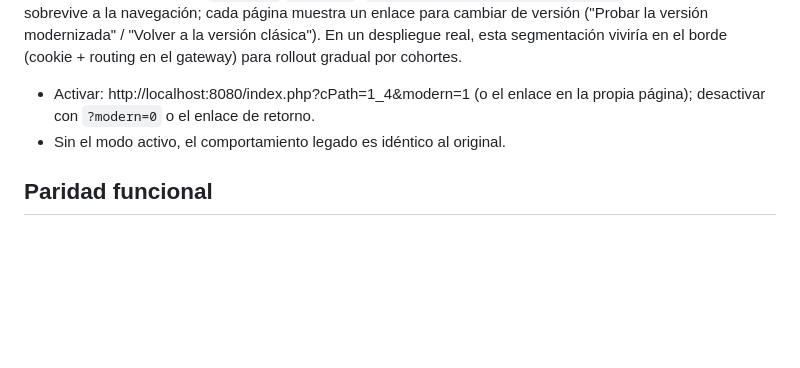
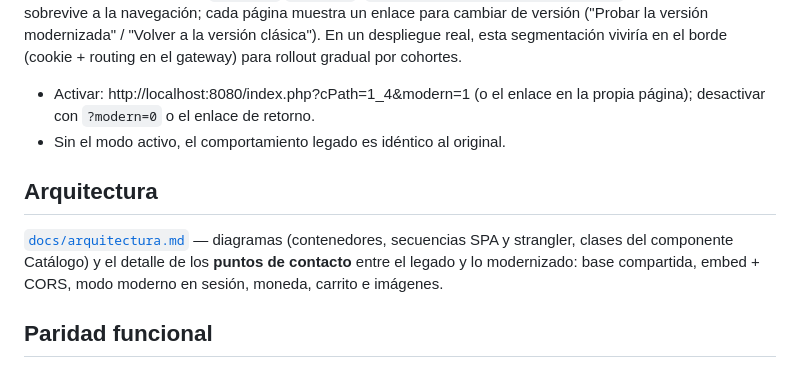
Before and after one commit to kirhammer/oscommerce-experimento, a Markdown page: README.md, the part around the change. GitHub-like rendering; blank space fills up the shorter version.

```diff
--- a/README.md
+++ b/README.md
@@ -74,6 +74,13 @@ rollout gradual por cohortes.
   la propia página); desactivar con `?modern=0` o el enlace de retorno.
 - Sin el modo activo, el comportamiento legado es idéntico al original.
 
+## Arquitectura
+
+[`docs/arquitectura.md`](docs/arquitectura.md) — diagramas (contenedores,
+secuencias SPA y strangler, clases del componente Catálogo) y el detalle de
+los **puntos de contacto** entre el legado y lo modernizado: base compartida,
+embed + CORS, modo moderno en sesión, moneda, carrito e imágenes.
+
 ## Paridad funcional
 
 - **Matriz de paridad**: [`docs/parity-matrix.md`](docs/parity-matrix.md) —
```
Also changed, not shown: docs/arquitectura.md (added, +183 -0 lines).
